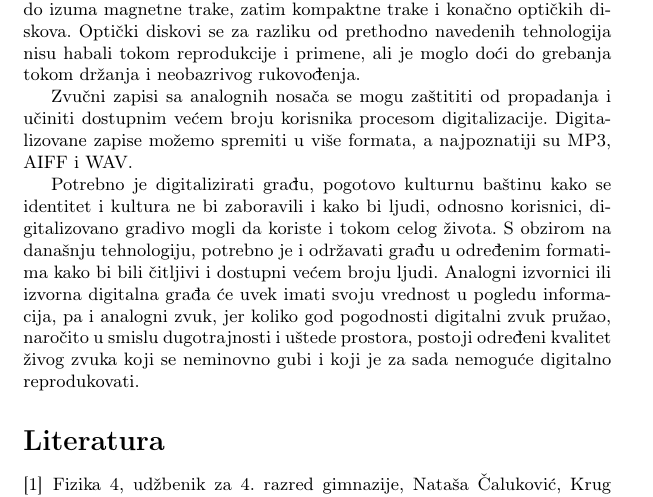
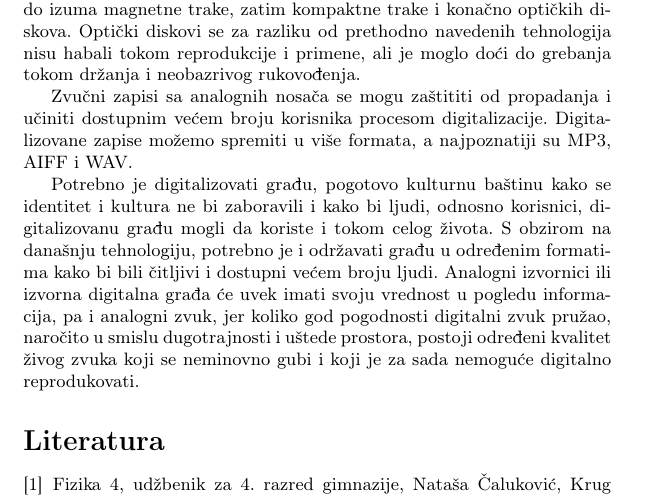
Before and after one commit to DZugic/8_TNP2022, a LaTeX document (8_ŽugićKrstovićOstojićRadulović.tex): part of page 7 of 8, cut so that both start at the same text. Compiled offline with pdfLaTeX.

Commit message:
Update 8_ŽugićKrstovićOstojićRadulović.tex

```diff
--- a/8_ŽugićKrstovićOstojićRadulović.tex
+++ b/8_ŽugićKrstovićOstojićRadulović.tex
@@ -207,7 +207,7 @@ Zvuk su mehaničke vibracije, a čovek prosečnog sluha može da registruje iz i
 
 Zvučni zapisi sa analognih nosača se mogu  zaštititi od propadanja i učiniti dostupnim većem broju korisnika procesom digitalizacije. Digitalizovane zapise možemo spremiti u više formata, a najpoznatiji su MP3, AIFF i WAV.
 
-Potrebno je digitalizirati građu, pogotovo kulturnu baštinu kako se identitet i kultura ne bi zaboravili i kako bi ljudi, odnosno korisnici, digitalizovano gradivo mogli da koriste i tokom celog života. S obzirom na današnju tehnologiju, potrebno je i održavati građu u određenim formatima kako bi bili čitljivi i dostupni većem broju ljudi.
+Potrebno je digitalizovati građu, pogotovo kulturnu baštinu kako se identitet i kultura ne bi zaboravili i kako bi ljudi, odnosno korisnici, digitalizovanu građu mogli da koriste i tokom celog života. S obzirom na današnju tehnologiju, potrebno je i održavati građu u određenim formatima kako bi bili čitljivi i dostupni većem broju ljudi.
 Analogni izvornici ili izvorna digitalna građa će uvek imati svoju vrednost u pogledu informacija, pa i analogni zvuk, jer koliko god pogodnosti digitalni zvuk pružao, naročito u smislu dugotrajnosti i uštede prostora, postoji određeni kvalitet živog zvuka koji se neminovno gubi i koji je za sada nemoguće digitalno reprodukovati.
 
 
```
